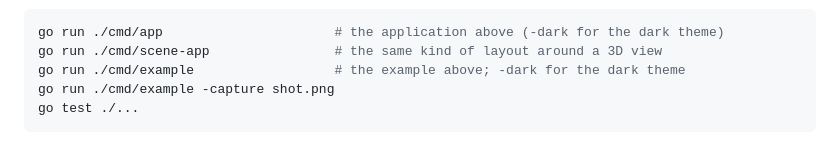
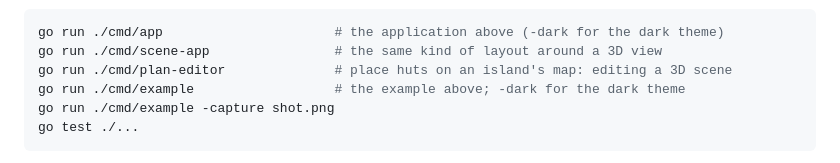
Before and after one commit to akrck02/go-ui, a Markdown page: README.md, the part around the change. GitHub-like rendering.

````diff
--- a/README.md
+++ b/README.md
@@ -35,6 +35,7 @@ summary cards, a table, an inspector and a status bar.
 ```bash
 go run ./cmd/app                      # the application above (-dark for the dark theme)
 go run ./cmd/scene-app                # the same kind of layout around a 3D view
+go run ./cmd/plan-editor              # place huts on an island's map: editing a 3D scene
 go run ./cmd/example                  # the example above; -dark for the dark theme
 go run ./cmd/example -capture shot.png
 go test ./...
````
Also changed, not shown: docs/README.md (+7 -0 lines), docs/images/plan-editor.png (added), 2 other files.
